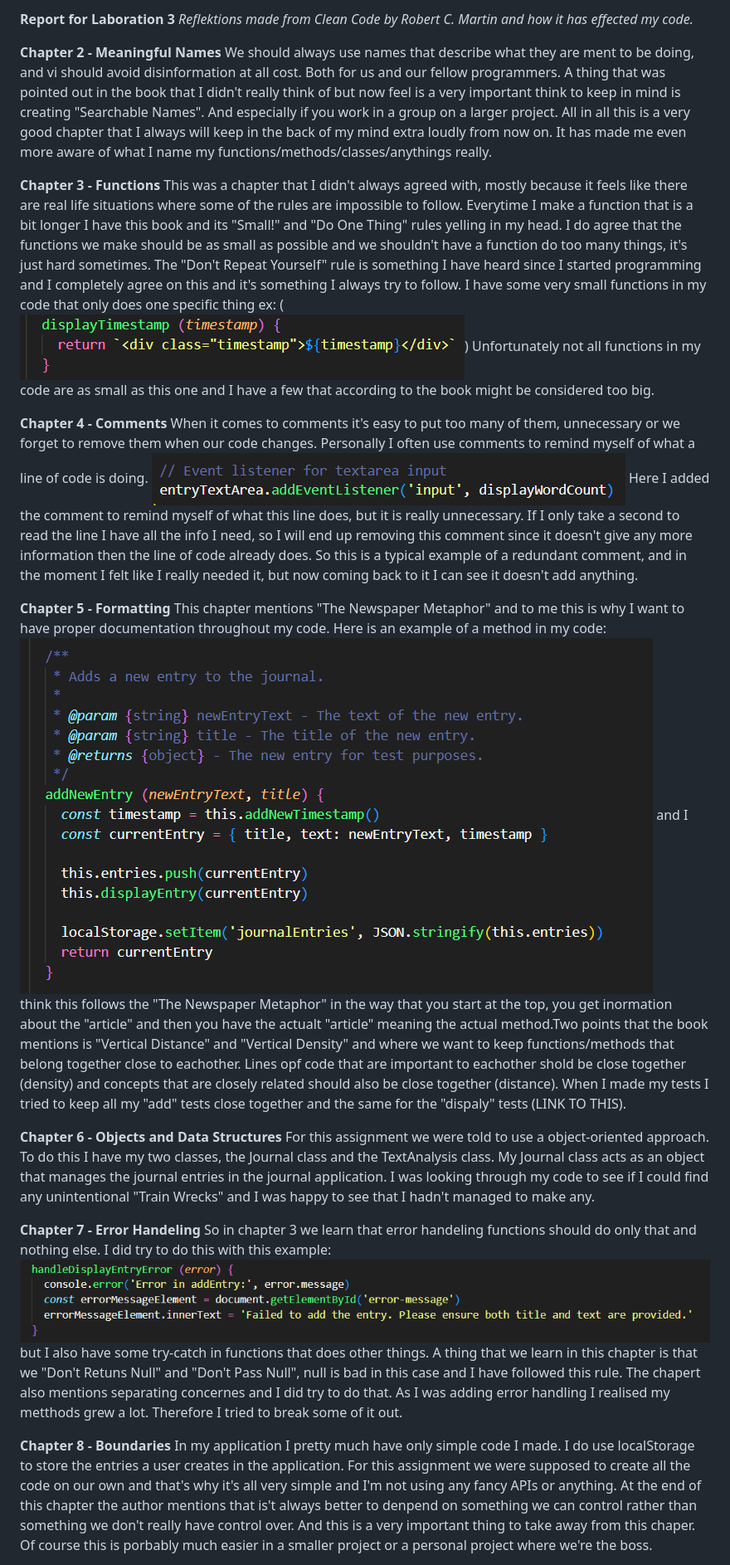
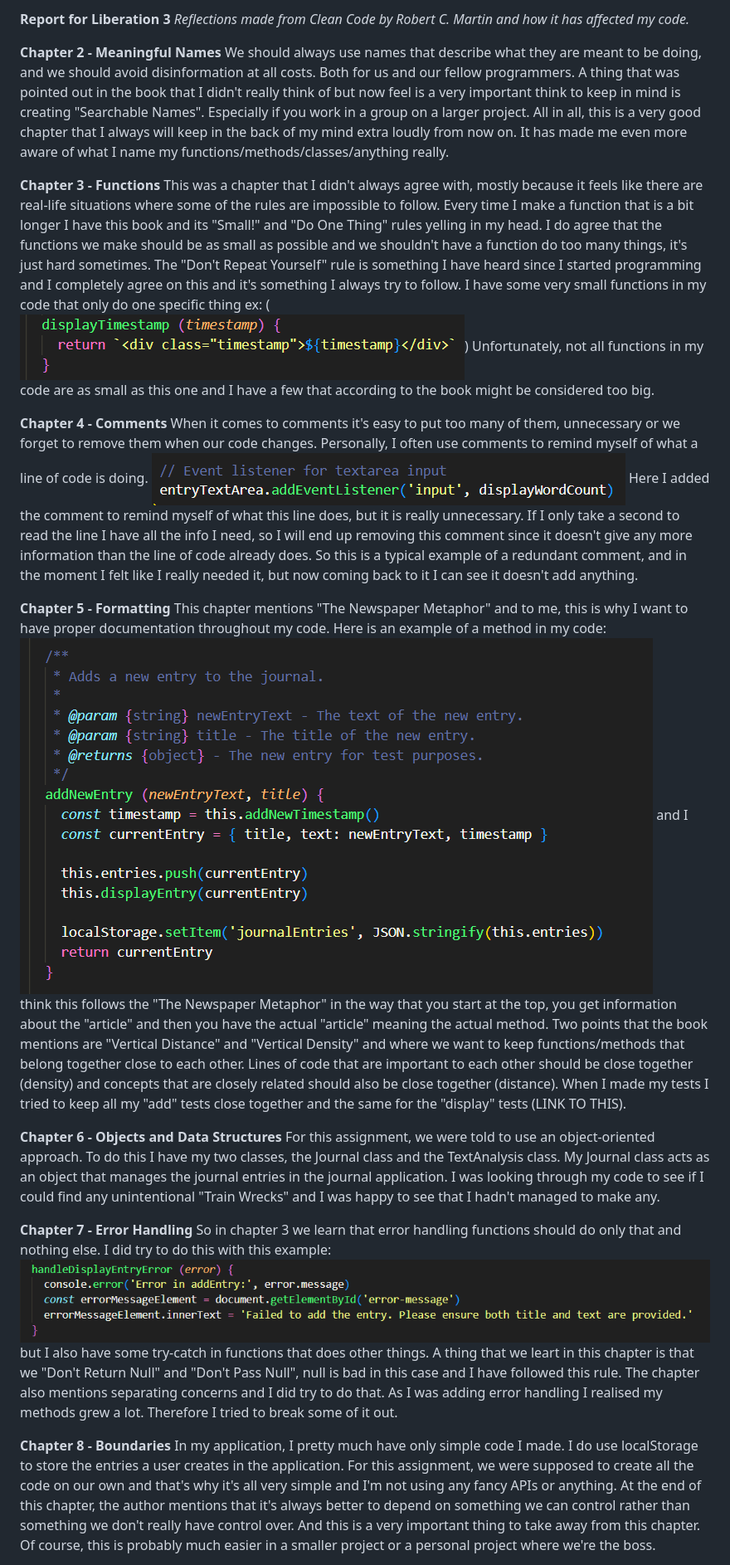
Before and after one commit to CEskilsson/Laboration-2, a Markdown page: reflection-clean-code.md, the part around one of its changes. Shown at 83% size. GitHub-like rendering.

```diff
--- a/reflection-clean-code.md
+++ b/reflection-clean-code.md
@@ -1,30 +1,31 @@
 
-**Report for Laboration 3**
-*Reflektions made from Clean Code by Robert C. Martin and how it has effected my code.*
+**Report for Liberation 3**
+*Reflections made from Clean Code by Robert C. Martin and how it has affected my code.*
 
 **Chapter 2 - Meaningful Names**
-We should always use names that describe what they are ment to be doing, and vi should avoid disinformation at all cost. Both for us and our fellow programmers. A thing that was pointed out in the book that I didn't really think of but now feel is a very important think to keep in mind is creating "Searchable Names". And especially if you work in a group on a larger project. All in all this is a very good chapter that I always will keep in the back of my mind extra loudly from now on. It has made me even more aware of what I name my functions/methods/classes/anythings really.
+We should always use names that describe what they are meant to be doing, and we should avoid disinformation at all costs. Both for us and our fellow programmers. A thing that was pointed out in the book that I didn't really think of but now feel is a very important think to keep in mind is creating "Searchable Names". Especially if you work in a group on a larger project. All in all, this is a very good chapter that I always will keep in the back of my mind extra loudly from now on. It has made me even more aware of what I name my functions/methods/classes/anything really.
 
 **Chapter 3 - Functions**
-This was a chapter that I didn't always agreed with, mostly because it feels like there are real life situations where some of the rules are impossible to follow. Everytime I make a function that is a bit longer I have this book and its "Small!" and "Do One Thing" rules yelling in my head. I do agree that the functions we make should be as small as possible and we shouldn't have a function do too many things, it's just hard sometimes. The "Don't Repeat Yourself" rule is something I have heard since I started programming and I completely agree on this and it's something I always try to follow. I have some very small functions in my code that only does one specific thing ex: (![displayTimestamp](img/displayTimestamp.png)) Unfortunately not all functions in my code are as small as this one and I have a few that according to the book might be considered too big.
+This was a chapter that I didn't always agree with, mostly because it feels like there are real-life situations where some of the rules are impossible to follow. Every time I make a function that is a bit longer I have this book and its "Small!" and "Do One Thing" rules yelling in my head. I do agree that the functions we make should be as small as possible and we shouldn't have a function do too many things, it's just hard sometimes. The "Don't Repeat Yourself" rule is something I have heard since I started programming and I completely agree on this and it's something I always try to follow. I have some very small functions in my code that only do one specific thing ex: (![displayTimestamp](img/displayTimestamp.png))
+Unfortunately, not all functions in my code are as small as this one and I have a few that according to the book might be considered too big.
 
 **Chapter 4 - Comments**
-When it comes to comments it's easy to put too many of them, unnecessary or we forget to remove them when our code changes. Personally I often use comments to remind myself of what a line of code is doing. ![eventListener](img/eventListener.png) Here I added the comment to remind myself of what this line does, but it is really unnecessary. If I only take a second to read the line I have all the info I need, so I will end up removing this comment since it doesn't give any more information then the line of code already does. So this is a typical example of a redundant comment, and in the moment I felt like I really needed it, but now coming back to it I can see it doesn't add anything.
+When it comes to comments it's easy to put too many of them, unnecessary or we forget to remove them when our code changes. Personally, I often use comments to remind myself of what a line of code is doing. ![eventListener](img/eventListener.png) Here I added the comment to remind myself of what this line does, but it is really unnecessary. If I only take a second to read the line I have all the info I need, so I will end up removing this comment since it doesn't give any more information than the line of code already does. So this is a typical example of a redundant comment, and in the moment I felt like I really needed it, but now coming back to it I can see it doesn't add anything.
 
 **Chapter 5 - Formatting**
-This chapter mentions "The Newspaper Metaphor" and to me this is why I want to have proper documentation throughout my code. Here is an example of a method in my code: ![The Newspaper Metaphor](img/NewspaperMethaphor.png) and I think this follows the "The Newspaper Metaphor" in the way that you start at the top, you get inormation about the "article" and then you have the actualt "article" meaning the actual method.Two points that the book mentions is "Vertical Distance" and "Vertical Density" and where we want to keep functions/methods that belong together close to eachother. Lines opf code that are important to eachother shold be close together (density) and concepts that are closely related should also be close together (distance). When I made my tests I tried to keep all my "add" tests close together and the same for the "dispaly" tests (LINK TO THIS).
+This chapter mentions "The Newspaper Metaphor" and to me, this is why I want to have proper documentation throughout my code. Here is an example of a method in my code: ![The Newspaper Metaphor](img/NewspaperMethaphor.png) and I think this follows the "The Newspaper Metaphor" in the way that you start at the top, you get information about the "article" and then you have the actual "article" meaning the actual method. Two points that the book mentions are "Vertical Distance" and "Vertical Density" and where we want to keep functions/methods that belong together close to each other. Lines of code that are important to each other should be close together (density) and concepts that are closely related should also be close together (distance). When I made my tests I tried to keep all my "add" tests close together and the same for the "display" tests (LINK TO THIS).
 
 **Chapter 6 - Objects and Data Structures**
-For this assignment we were told to use a object-oriented approach. To do this I have my two classes, the Journal class and the TextAnalysis class. My Journal class acts as an object that manages the journal entries in the journal application.
+For this assignment, we were told to use an object-oriented approach. To do this I have my two classes, the Journal class and the TextAnalysis class. My Journal class acts as an object that manages the journal entries in the journal application.
 I was looking through my code to see if I could find any unintentional "Train Wrecks" and I was happy to see that I hadn't managed to make any.
 
 
-**Chapter 7 - Error Handeling**
-So in chapter 3 we learn that error handeling functions should do only that and nothing else. I did try to do this with this example: ![handelDisplayEntryError](img/handleDisplayEntryError.png) but I also have some try-catch in functions that does other things. A thing that we learn in this chapter is that we "Don't Retuns Null" and "Don't Pass Null", null is bad in this case and I have followed this rule. The chapert also mentions separating concernes and I did try to do that. As I was adding error handling I realised my metthods grew a lot. Therefore I tried to break some of it out.
+**Chapter 7 - Error Handling**
+So in chapter 3 we learn that error handling functions should do only that and nothing else. I did try to do this with this example: ![handelDisplayEntryError](img/handleDisplayEntryError.png) but I also have some try-catch in functions that does other things. A thing that we leart in this chapter is that we "Don't Return Null" and "Don't Pass Null", null is bad in this case and I have followed this rule. The chapter also mentions separating concerns and I did try to do that. As I was adding error handling I realised my methods grew a lot. Therefore I tried to break some of it out.
 
 
 **Chapter 8 - Boundaries**
-In my application I pretty much have only simple code I made. I do use localStorage to store the entries a user creates in the application. For this assignment we were supposed to create all the code on our own and that's why it's all very simple and I'm not using any fancy APIs or anything. At the end of this chapter the author mentions that is't always better to denpend on something we can control rather than something we don't really have control over. And this is a very important thing to take away from this chaper. Of course this is porbably much easier in a smaller project or a personal project where we're the boss.
+In my application, I pretty much have only simple code I made. I do use localStorage to store the entries a user creates in the application. For this assignment, we were supposed to create all the code on our own and that's why it's all very simple and I'm not using any fancy APIs or anything. At the end of this chapter, the author mentions that it's always better to depend on something we can control rather than something we don't really have control over. And this is a very important thing to take away from this chapter. Of course, this is probably much easier in a smaller project or a personal project where we're the boss.
 
 
 **Chapter 9 - Unit Tests**
```
Also changed, not shown: other parts of reflection-clean-code.md (+4 -3 lines).
